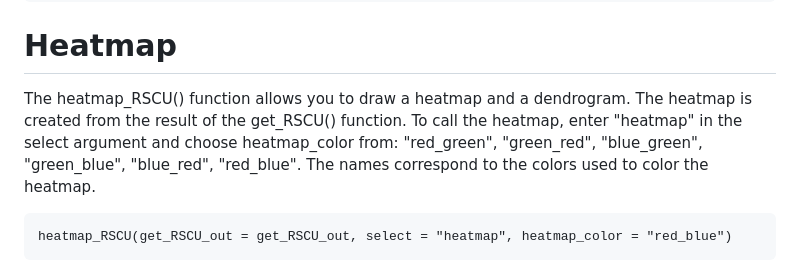
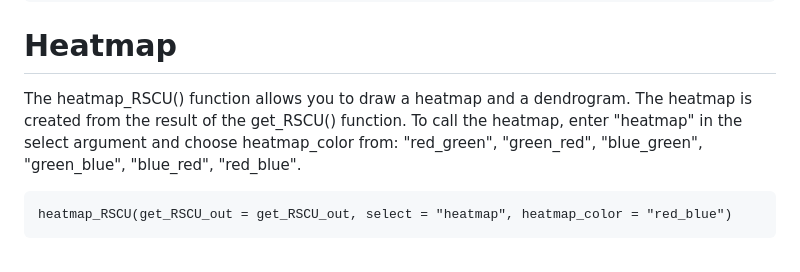
Before and after one commit to Mordziarz/RSCUcaller, a Markdown page: README.md, the part around one of its changes. GitHub-like rendering.

````diff
--- a/README.md
+++ b/README.md
@@ -56,7 +56,7 @@ get_matrix(get_RSCU_out = get_RSCU_out)
 
 # Heatmap
 
-The heatmap_RSCU() function allows you to draw a heatmap and a dendrogram. The heatmap is created from the result of the get_RSCU() function. To call the heatmap, enter "heatmap" in the select argument and choose heatmap_color from: "red_green", "green_red", "blue_green", "green_blue", "blue_red", "red_blue". The names correspond to the colors used to color the heatmap.
+The heatmap_RSCU() function allows you to draw a heatmap and a dendrogram. The heatmap is created from the result of the get_RSCU() function. To call the heatmap, enter "heatmap" in the select argument and choose heatmap_color from: "red_green", "green_red", "blue_green", "green_blue", "blue_red", "red_blue".
 
 ```{r}
 heatmap_RSCU(get_RSCU_out = get_RSCU_out, select = "heatmap", heatmap_color = "red_blue")
````
Also changed, not shown: other parts of README.md (+1 -1 lines).
